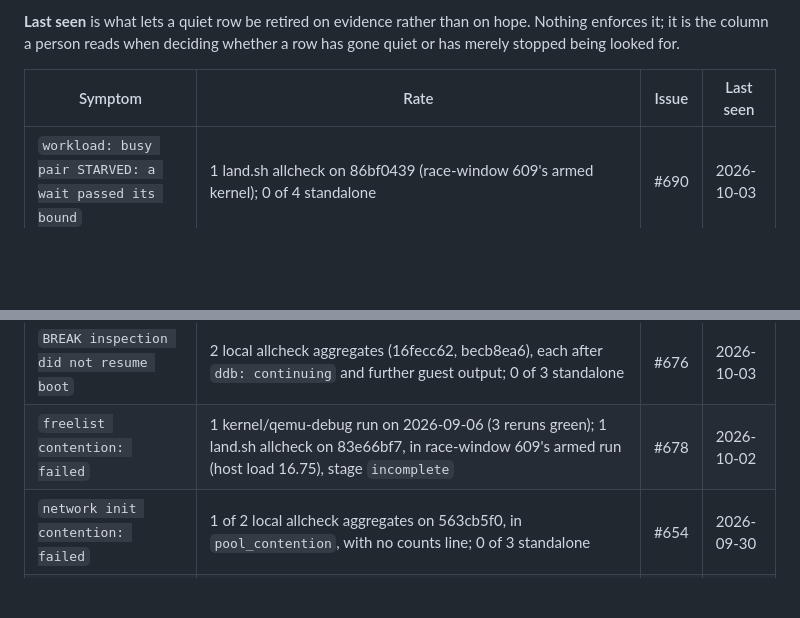
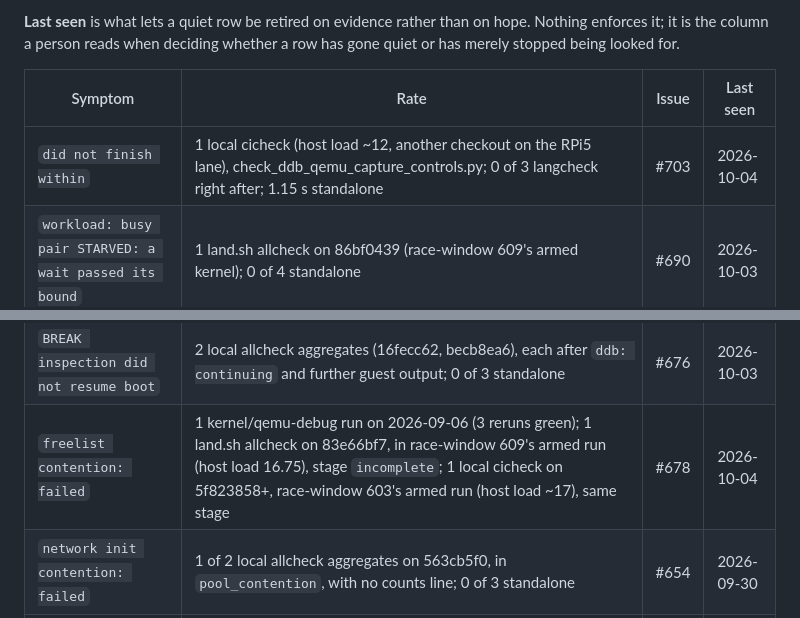
Before and after one commit to takibi-lang/takibi, a Markdown page: docs/KNOWN_INTERMITTENTS.md, 2 parts joined by grey strips. GitHub-like rendering; blank space fills up the shorter version.

Commit message:
known intermittents: a fast-gate check over its bound (#703); #678 recurs
- New row for `did not finish within`: check_ddb_qemu_capture_controls.py
  missed langcheck's 10 s member bound once in a local cicheck at host
  load ~12; 1.15 s standalone, 3 of 3 langcheck runs green right after.
  #703 owns whether that is the check, the lane's parallelism or host
  contention.
- #678's freelist contention `incomplete` recurred in race-window 603's
  armed run (host load ~17); row and Last seen updated, comment on #678.

Co-Authored-By: Claude Opus 5.5 <noreply@anthropic.com>
Claude-Session: https://claude.ai/code/session_01WFtu3Z3eB4DAkRiayALZbs

```diff
--- a/docs/KNOWN_INTERMITTENTS.md
+++ b/docs/KNOWN_INTERMITTENTS.md
@@ -30,6 +30,7 @@ whether a row has gone quiet or has merely stopped being looked for.
 
 | Symptom | Rate | Issue | Last seen |
 | --- | --- | --- | --- |
+| `did not finish within` | 1 local cicheck (host load ~12, another checkout on the RPi5 lane), check_ddb_qemu_capture_controls.py; 0 of 3 langcheck right after; 1.15 s standalone | #703 | 2026-10-04 |
 | `workload: busy pair STARVED: a wait passed its bound` | 1 land.sh allcheck on 86bf0439 (race-window 609's armed kernel); 0 of 4 standalone | #690 | 2026-10-03 |
 | `passed, so the window was not crossed` | 1 land.sh allcheck on 660efe01 (race-window 609's reverted run); 0 of 3 standalone | #685 | 2026-10-03 |
 | `the payload never asked for its input` | 1 of 9 cicheck runs after the alloc-rollback split | #607 | 2026-10-04 |
@@ -39,7 +40,7 @@ whether a row has gone quiet or has merely stopped being looked for.
 | `the scripted BREAK never fired` | 1 CI run of the DDB lane since e824b030 (run 36207501077); 0 of 10 locally | #603 | 2026-09-26 |
 | `fd refcount contention: failed` | 1 local allcheck aggregate on cf83193d, in race-window 609's armed run (host load 18), secondary one cycle ahead of its limit; 0 of 3 standalone | #670 | 2026-10-01 |
 | `BREAK inspection did not resume boot` | 2 local allcheck aggregates (16fecc62, becb8ea6), each after `ddb: continuing` and further guest output; 0 of 3 standalone | #676 | 2026-10-03 |
-| `freelist contention: failed` | 1 kernel/qemu-debug run on 2026-09-06 (3 reruns green); 1 land.sh allcheck on 83e66bf7, in race-window 609's armed run (host load 16.75), stage `incomplete` | #678 | 2026-10-02 |
+| `freelist contention: failed` | 1 kernel/qemu-debug run on 2026-09-06 (3 reruns green); 1 land.sh allcheck on 83e66bf7, in race-window 609's armed run (host load 16.75), stage `incomplete`; 1 local cicheck on 5f823858+, race-window 603's armed run (host load ~17), same stage | #678 | 2026-10-04 |
 | `network init contention: failed` | 1 of 2 local allcheck aggregates on 563cb5f0, in `pool_contention`, with no counts line; 0 of 3 standalone | #654 | 2026-09-30 |
 | `/bin/peer-tty never said it was reading the terminal` | 2 of the last 3 full allcheck aggregates on 2026-10-01 (one on a docs-only commit), in kernelcheck-uart-wake-qemu; the same stall as race-window 603's armed run; 0 of 2 standalone. Cause found and fixed in ac5a6b46 (the writer's first write raced core 0's drain); kept until a few aggregates stay clean | #665 | 2026-10-01 |
 | `the shell did not answer an empty line before the phase` | 1 of 2 local allcheck aggregates on 563cb5f0, in race-window 633's churn; 0 of 3 standalone; again on 655f9c49, the console lock's first stage; 2 of 4 land.sh aggregates on 2026-10-02, 0 of 3 standalone each time; 1 land.sh aggregate on 65848844 | #655 | 2026-10-03 |
```
